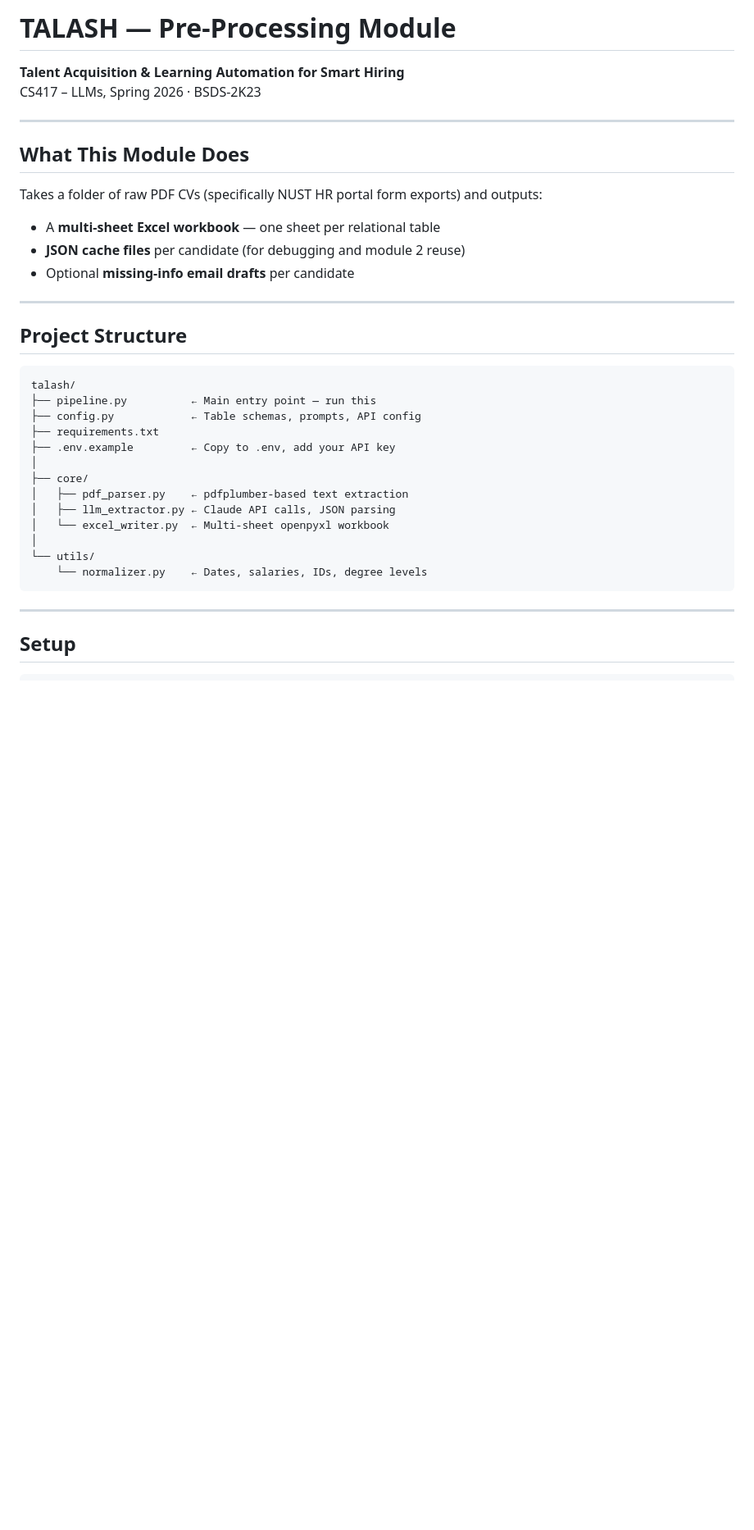
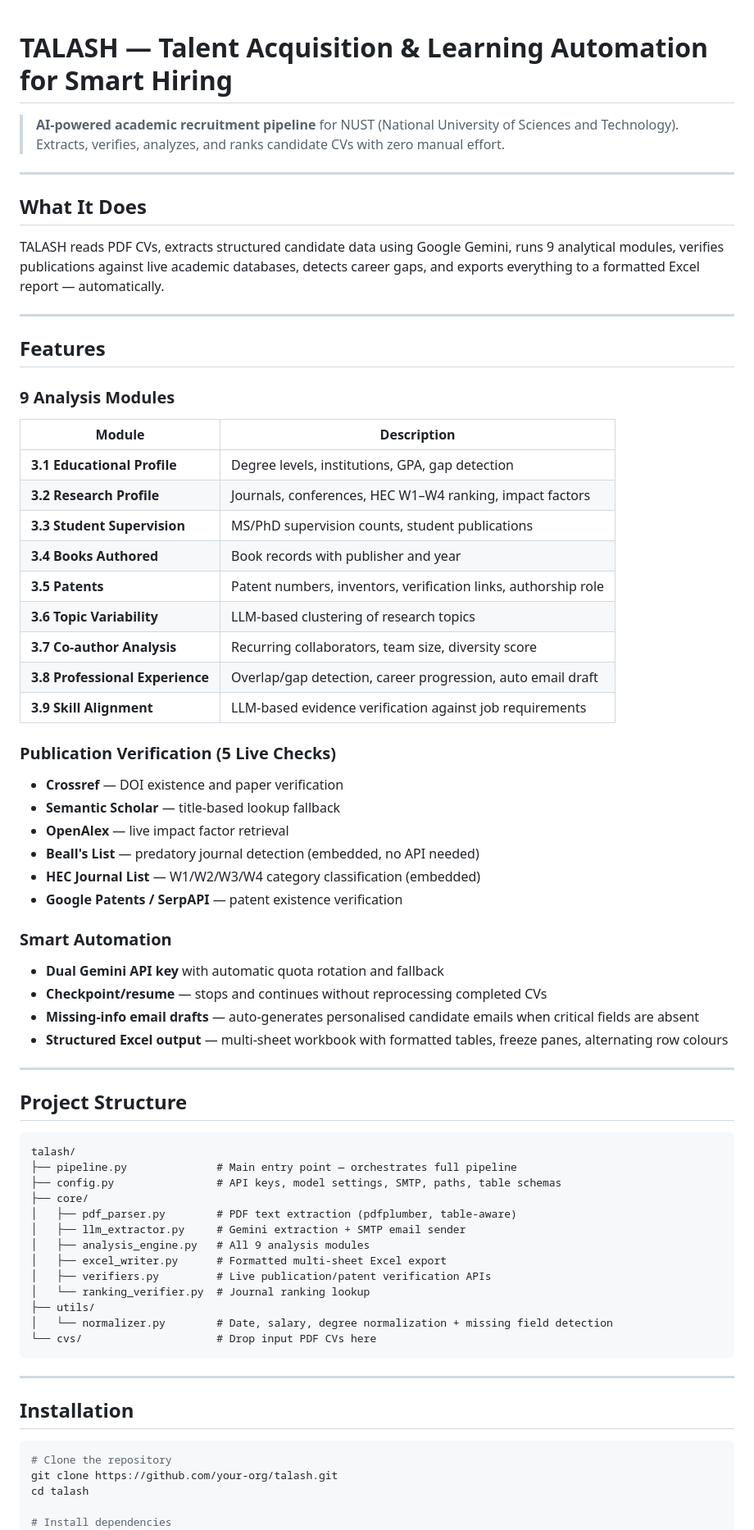
Before and after one commit to Misbah-shaheen/TALASH, a Markdown page: README.md, the part around one of its changes. Shown at 82% size. GitHub-like rendering; blank space fills up the shorter version.

````diff
--- a/README.md
+++ b/README.md
@@ -1,16 +1,44 @@
-# TALASH — Pre-Processing Module
 
-**Talent Acquisition & Learning Automation for Smart Hiring**
-CS417 – LLMs, Spring 2026 · BSDS-2K23
+# TALASH — Talent Acquisition & Learning Automation for Smart Hiring
+
+> **AI-powered academic recruitment pipeline** for NUST (National University of Sciences and Technology). Extracts, verifies, analyzes, and ranks candidate CVs with zero manual effort.
 
 ---
 
-## What This Module Does
+## What It Does
 
-Takes a folder of raw PDF CVs (specifically NUST HR portal form exports) and outputs:
-- A **multi-sheet Excel workbook** — one sheet per relational table
-- **JSON cache files** per candidate (for debugging and module 2 reuse)
-- Optional **missing-info email drafts** per candidate
+TALASH reads PDF CVs, extracts structured candidate data using Google Gemini, runs 9 analytical modules, verifies publications against live academic databases, detects career gaps, and exports everything to a formatted Excel report — automatically.
+
+---
+
+## Features
+
+### 9 Analysis Modules
+| Module | Description |
+|--------|-------------|
+| **3.1 Educational Profile** | Degree levels, institutions, GPA, gap detection |
+| **3.2 Research Profile** | Journals, conferences, HEC W1–W4 ranking, impact factors |
+| **3.3 Student Supervision** | MS/PhD supervision counts, student publications |
+| **3.4 Books Authored** | Book records with publisher and year |
+| **3.5 Patents** | Patent numbers, inventors, verification links, authorship role |
+| **3.6 Topic Variability** | LLM-based clustering of research topics |
+| **3.7 Co-author Analysis** | Recurring collaborators, team size, diversity score |
+| **3.8 Professional Experience** | Overlap/gap detection, career progression, auto email draft |
+| **3.9 Skill Alignment** | LLM-based evidence verification against job requirements |
+
+### Publication Verification (5 Live Checks)
+- **Crossref** — DOI existence and paper verification
+- **Semantic Scholar** — title-based lookup fallback
+- **OpenAlex** — live impact factor retrieval
+- **Beall's List** — predatory journal detection (embedded, no API needed)
+- **HEC Journal List** — W1/W2/W3/W4 category classification (embedded)
+- **Google Patents / SerpAPI** — patent existence verification
+
+### Smart Automation
+- **Dual Gemini API key** with automatic quota rotation and fallback
+- **Checkpoint/resume** — stops and continues without reprocessing completed CVs
+- **Missing-info email drafts** — auto-generates personalised candidate emails when critical fields are absent
+- **Structured Excel output** — multi-sheet workbook with formatted tables, freeze panes, alternating row colours
 
 ---
 
@@ -18,23 +46,28 @@ Takes a folder of raw PDF CVs (specifically NUST HR portal form exports) and out
 
 ```
 talash/
-├── pipeline.py          ← Main entry point — run this
-├── config.py            ← Table schemas, prompts, API config
-├── requirements.txt
-├── .env.example         ← Copy to .env, add your API key
-│
+├── pipeline.py              # Main entry point — orchestrates full pipeline
+├── config.py                # API keys, model settings, SMTP, paths, table schemas
 ├── core/
-│   ├── pdf_parser.py    ← pdfplumber-based text extraction
-│   ├── llm_extractor.py ← Claude API calls, JSON parsing
-│   └── excel_writer.py  ← Multi-sheet openpyxl workbook
-│
-└── utils/
-    └── normalizer.py    ← Dates, salaries, IDs, degree levels
+│   ├── pdf_parser.py        # PDF text extraction (pdfplumber, table-aware)
+│   ├── llm_extractor.py     # Gemini extraction + SMTP email sender
+│   ├── analysis_engine.py   # All 9 analysis modules
+│   ├── excel_writer.py      # Formatted multi-sheet Excel export
+│   ├── verifiers.py         # Live publication/patent verification APIs
+│   └── ranking_verifier.py  # Journal ranking lookup
+├── utils/
+│   └── normalizer.py        # Date, salary, degree normalization + missing field detection
+└── cvs/                     # Drop input PDF CVs here
 ```
 
 ---
 
-## Setup
+## Installation
 
 ```bash
+# Clone the repository
+git clone https://github.com/your-org/talash.git
+cd talash
+
+# Install dependencies
 pip install -r requirements.txt
````
Also changed, not shown: other parts of README.md (+138 -73 lines).
